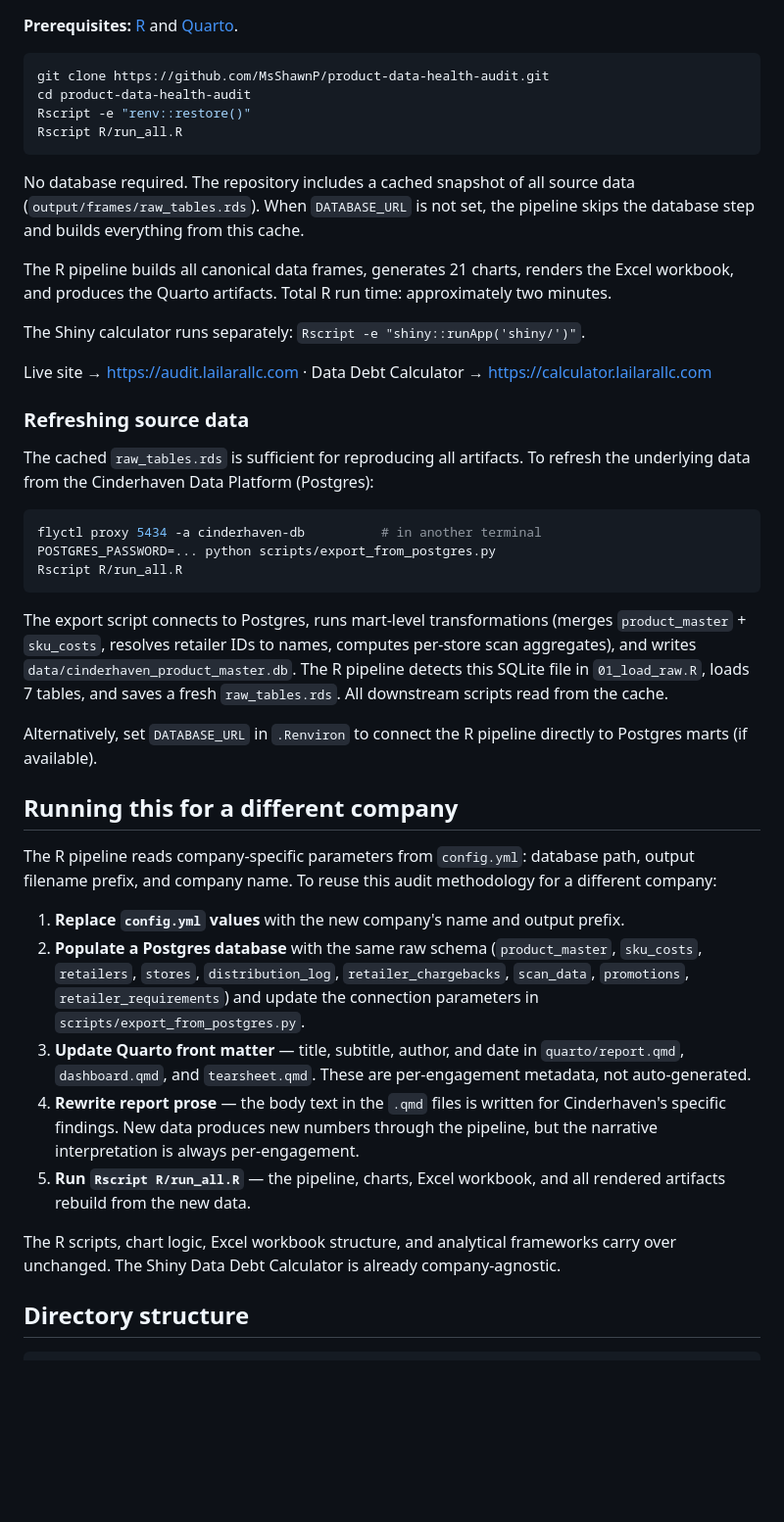
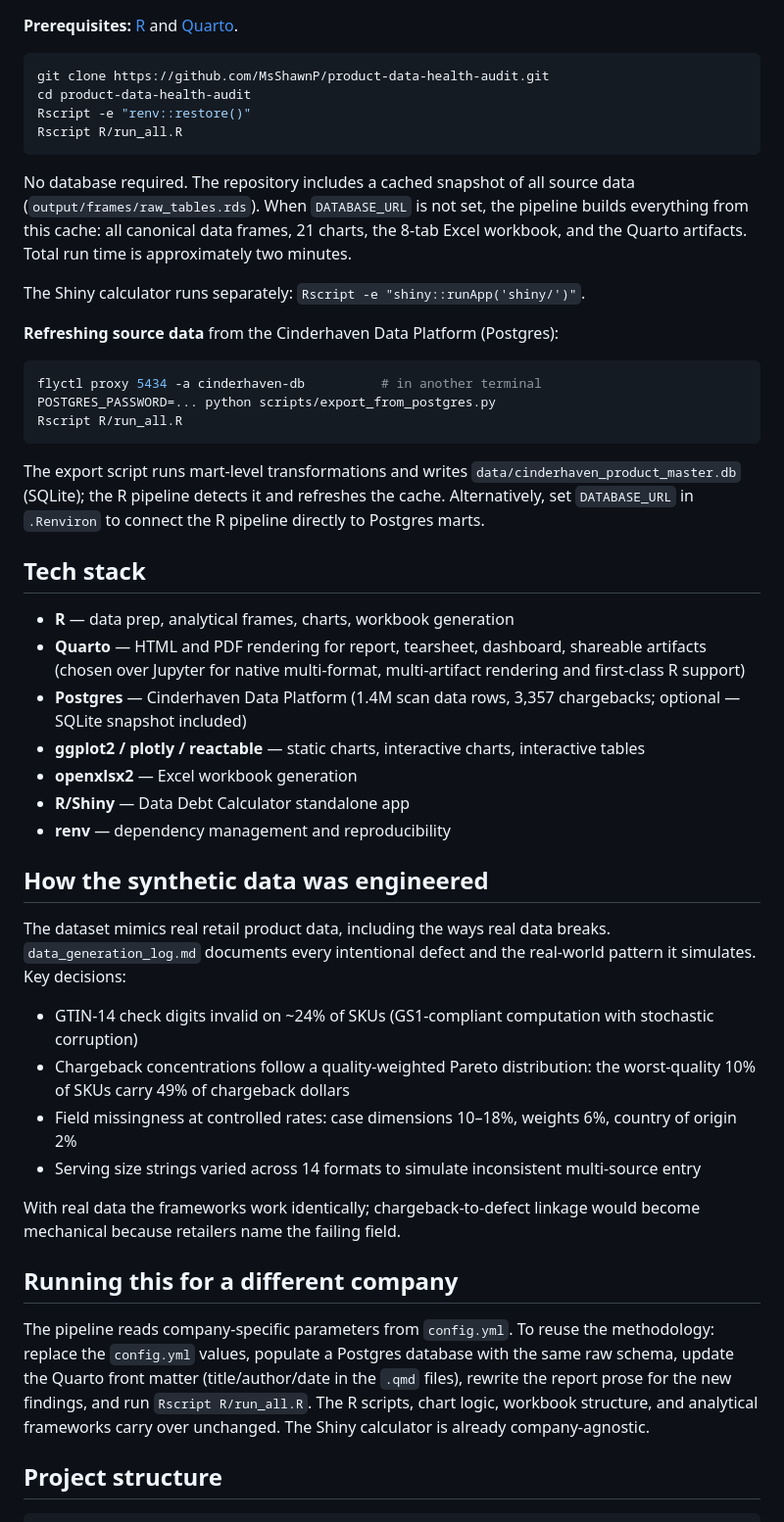
Before and after one commit to MsShawnP/product-data-health-audit, a Markdown page: README.md, the part around one of its changes. Shown at 98% size. GitHub-like rendering; blank space fills up the shorter version.

````diff
--- a/README.md
+++ b/README.md
@@ -75,17 +35,11 @@ Rscript -e "renv::restore()"
 Rscript R/run_all.R
 ```
 
-No database required. The repository includes a cached snapshot of all source data (`output/frames/raw_tables.rds`). When `DATABASE_URL` is not set, the pipeline skips the database step and builds everything from this cache.
-
-The R pipeline builds all canonical data frames, generates 21 charts, renders the Excel workbook, and produces the Quarto artifacts. Total R run time: approximately two minutes.
+No database required. The repository includes a cached snapshot of all source data (`output/frames/raw_tables.rds`). When `DATABASE_URL` is not set, the pipeline builds everything from this cache: all canonical data frames, 21 charts, the 8-tab Excel workbook, and the Quarto artifacts. Total run time is approximately two minutes.
 
 The Shiny calculator runs separately: `Rscript -e "shiny::runApp('shiny/')"`.
 
-Live site → https://audit.lailarallc.com · Data Debt Calculator → https://calculator.lailarallc.com
-
-### Refreshing source data
-
-The cached `raw_tables.rds` is sufficient for reproducing all artifacts. To refresh the underlying data from the Cinderhaven Data Platform (Postgres):
+**Refreshing source data** from the Cinderhaven Data Platform (Postgres):
 
 ```bash
 flyctl proxy 5434 -a cinderhaven-db          # in another terminal
@@ -93,22 +47,33 @@ POSTGRES_PASSWORD=... python scripts/export_from_postgres.py
 Rscript R/run_all.R
 ```
 
-The export script connects to Postgres, runs mart-level transformations (merges `product_master` + `sku_costs`, resolves retailer IDs to names, computes per-store scan aggregates), and writes `data/cinderhaven_product_master.db`. The R pipeline detects this SQLite file in `01_load_raw.R`, loads 7 tables, and saves a fresh `raw_tables.rds`. All downstream scripts read from the cache.
+The export script runs mart-level transformations and writes `data/cinderhaven_product_master.db` (SQLite); the R pipeline detects it and refreshes the cache. Alternatively, set `DATABASE_URL` in `.Renviron` to connect the R pipeline directly to Postgres marts.
 
-Alternatively, set `DATABASE_URL` in `.Renviron` to connect the R pipeline directly to Postgres marts (if available).
+## Tech stack
+
+- **R** — data prep, analytical frames, charts, workbook generation
+- **Quarto** — HTML and PDF rendering for report, tearsheet, dashboard, shareable artifacts (chosen over Jupyter for native multi-format, multi-artifact rendering and first-class R support)
+- **Postgres** — Cinderhaven Data Platform (1.4M scan data rows, 3,357 chargebacks; optional — SQLite snapshot included)
+- **ggplot2 / plotly / reactable** — static charts, interactive charts, interactive tables
+- **openxlsx2** — Excel workbook generation
+- **R/Shiny** — Data Debt Calculator standalone app
+- **renv** — dependency management and reproducibility
+
+## How the synthetic data was engineered
+
+The dataset mimics real retail product data, including the ways real data breaks. `data_generation_log.md` documents every intentional defect and the real-world pattern it simulates. Key decisions:
+
+- GTIN-14 check digits invalid on ~24% of SKUs (GS1-compliant computation with stochastic corruption)
+- Chargeback concentrations follow a quality-weighted Pareto distribution: the worst-quality 10% of SKUs carry 49% of chargeback dollars
+- Field missingness at controlled rates: case dimensions 10–18%, weights 6%, country of origin 2%
+- Serving size strings varied across 14 formats to simulate inconsistent multi-source entry
+
+With real data the frameworks work identically; chargeback-to-defect linkage would become mechanical because retailers name the failing field.
 
 ## Running this for a different company
 
-The R pipeline reads company-specific parameters from `config.yml`: database path, output filename prefix, and company name. To reuse this audit methodology for a different company:
+The pipeline reads company-specific parameters from `config.yml`. To reuse the methodology: replace the `config.yml` values, populate a Postgres database with the same raw schema, update the Quarto front matter (title/author/date in the `.qmd` files), rewrite the report prose for the new findings, and run `Rscript R/run_all.R`. The R scripts, chart logic, workbook structure, and analytical frameworks carry over unchanged. The Shiny calculator is already company-agnostic.
 
-1. **Replace `config.yml` values** with the new company's name and output prefix.
-2. **Populate a Postgres database** with the same raw schema (`product_master`, `sku_costs`, `retailers`, `stores`, `distribution_log`, `retailer_chargebacks`, `scan_data`, `promotions`, `retailer_requirements`) and update the connection parameters in `scripts/export_from_postgres.py`.
-3. **Update Quarto front matter** — title, subtitle, author, and date in `quarto/report.qmd`, `dashboard.qmd`, and `tearsheet.qmd`. These are per-engagement metadata, not auto-generated.
-4. **Rewrite report prose** — the body text in the `.qmd` files is written for Cinderhaven's specific findings. New data produces new numbers through the pipeline, but the narrative interpretation is always per-engagement.
-5. **Run `Rscript R/run_all.R`** — the pipeline, charts, Excel workbook, and all rendered artifacts rebuild from the new data.
-
-The R scripts, chart logic, Excel workbook structure, and analytical frameworks carry over unchanged. The Shiny Data Debt Calculator is already company-agnostic.
-
-## Directory structure
+## Project structure
 
 ```
````
Also changed, not shown: other parts of README.md (+22 -86 lines).
